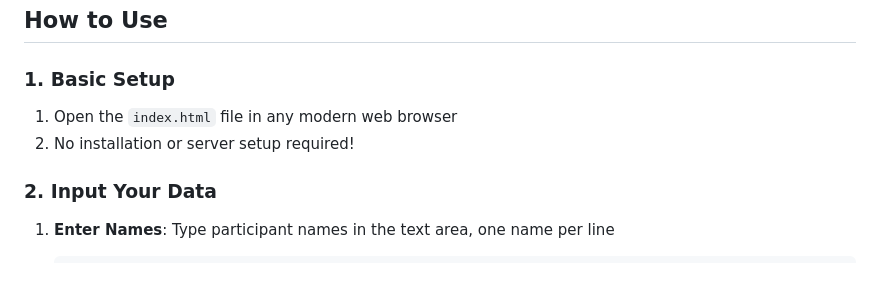
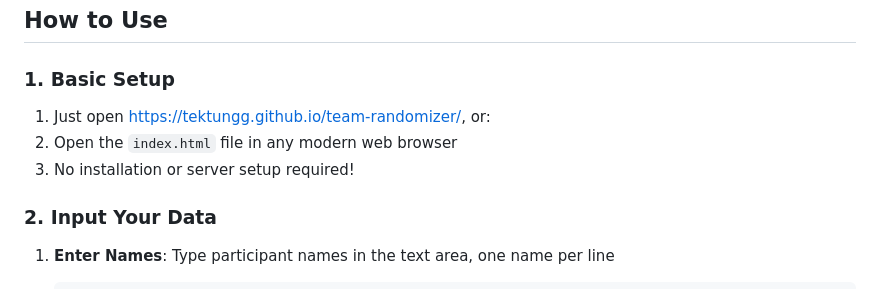
Before and after one commit to tektungg/team-randomizer, a Markdown page: README.md, the part around the change. Rendered like a GitHub page.

```diff
--- a/README.md
+++ b/README.md
@@ -17,8 +17,9 @@ A modern, minimalistic web application for randomizing teams with drag-and-drop
 ## How to Use
 
 ### 1. Basic Setup
-1. Open the `index.html` file in any modern web browser
-2. No installation or server setup required!
+1. Just open https://tektungg.github.io/team-randomizer/, or:
+2. Open the `index.html` file in any modern web browser
+3. No installation or server setup required!
 
 ### 2. Input Your Data
 1. **Enter Names**: Type participant names in the text area, one name per line
```
